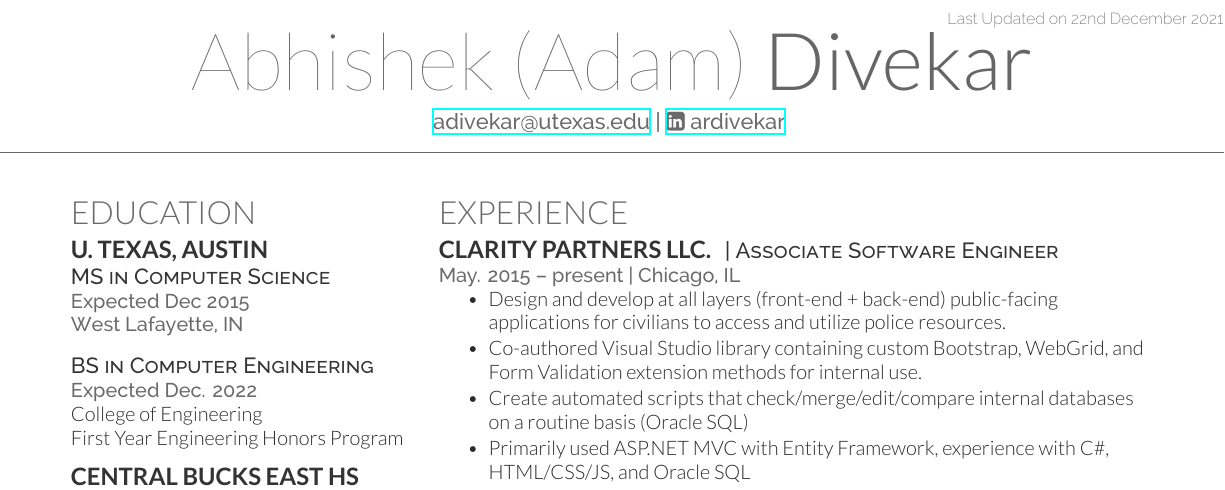
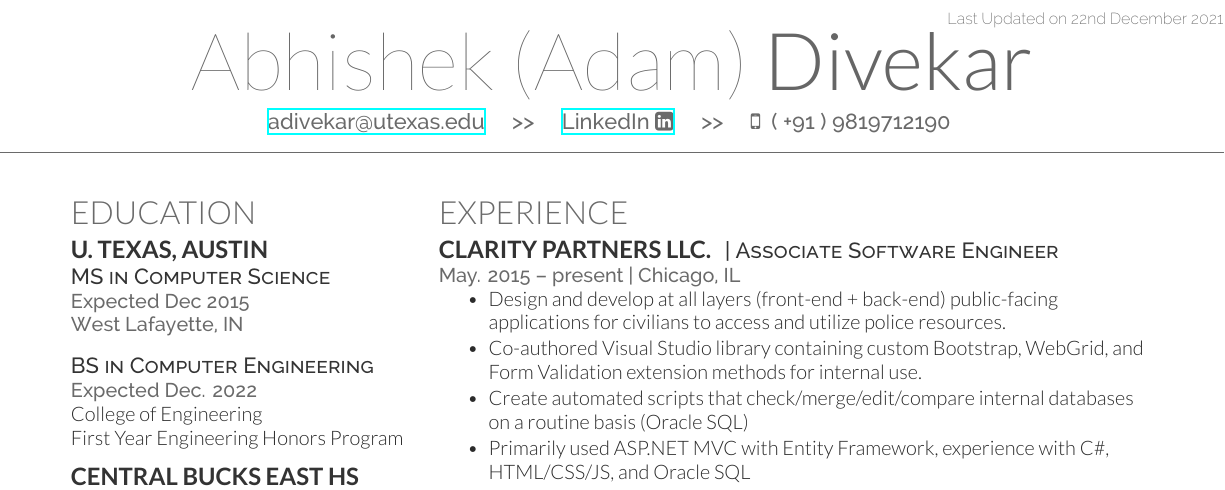
Before and after one commit to ARDivekar/Resume, a LaTeX CV (ADivekar_Resume.tex, which reads academicons/academicons.sty): part of the page, cut so that both start at the same text. Compiled offline with XeLaTeX.

```diff
--- a/ADivekar_Resume.tex
+++ b/ADivekar_Resume.tex
@@ -23,8 +23,9 @@
 \documentclass[letterpaper]{deedy-resume} % Use US Letter paper, change to a4paper for A4
 
 \usepackage{xcolor}
-\defaultfontfeatures{Path = fontawesome/opentype/} %% Ref: https://tex.stackexchange.com/a/132893
+\defaultfontfeatures{Path = fontawesome/opentype/, academicons/} %% Ref: https://tex.stackexchange.com/a/132893
 \usepackage{fontawesome}  %% Ref: https://tex.stackexchange.com/a/190931
+\usepackage{academicons} %% Ref: https://jpswalsh.github.io/academicons/
 \usepackage{setspace}
 
 \begin{document}
@@ -36,7 +37,7 @@
 \lastupdated % Print the Last Updated text at the top right
 
 \namesection{Abhishek (Adam)}{Divekar}{ % Your name
-\href{mailto:adivekar@utexas.edu}{adivekar@utexas.edu} | \href{https://www.linkedin.com/in/ardivekar}{\faLinkedinSquare {} ardivekar} % Your contact information
+\href{mailto:adivekar@utexas.edu}{adivekar@utexas.edu} \quad >> \quad \href{https://www.linkedin.com/in/ardivekar}{LinkedIn \faLinkedinSquare} \quad >> \quad \faMobile { } ( +91 ) 9819712190 % Your contact information
 }
 
 %----------------------------------------------------------------------------------------
--- /dev/null
+++ b/academicons/academicons.sty
@@ -0,0 +1,573 @@
+% Copyright 2015-2021 Diogo A. B. Fernandes
+%
+% This work may be distributed and/or modified under the
+% conditions of the LaTeX Project Public License version 1.3c,
+% available at http://www.latex-project.org/lppl/.
+
+\NeedsTeXFormat{LaTeX2e}
+\ProvidesPackage{academicons}[2021/11/26 v1.9.1 Academicons Icons]
+
+\newcommand\AI{\usefont{TU}{academicons}{m}{n}}
+
+\newcommand*{\aiicon}[1]
+  {\AI\csname aiicon@#1\endcsname}
+
+\expandafter\def\csname%
+  aiicon@academia\endcsname{\symbol{"E9AF}}
+\def\aiAcademia{{\AI\csname%
+  aiicon@academia\endcsname}}
+\expandafter\def\csname%
+  aiicon@academia-square\endcsname{\symbol{"E93D}}
+\def\aiAcademiaSquare{{\AI\csname%
+  aiicon@academia-square\endcsname}}
+
+\expandafter\def\csname%
+  aiicon@acclaim\endcsname{\symbol{"E92E}}
+\def\aiAcclaim{{\AI\csname%
+  aiicon@acclaim\endcsname}}
+\expandafter\def\csname%
+  aiicon@acclaim-square\endcsname{\symbol{"E93A}}
+\def\aiAcclaimSquare{{\AI\csname%
+  aiicon@acclaim-square\endcsname}}
+
+\expandafter\def\csname%
+  aiicon@acm\endcsname{\symbol{"E93C}}
+\def\aiACM{{\AI\csname%
+  aiicon@acm\endcsname}}
+\expandafter\def\csname%
+  aiicon@acm-square\endcsname{\symbol{"E95D}}
+\def\aiACMSquare{{\AI\csname%
+  aiicon@acm-square\endcsname}}
+
+\expandafter\def\csname%
+  aiicon@acmdl\endcsname{\symbol{"E96A}}
+\def\aiACMDL{{\AI\csname%
+  aiicon@acmdl\endcsname}}
+\expandafter\def\csname%
+  aiicon@acmdl-square\endcsname{\symbol{"E9D3}}
+\def\aiACMDLSquare{{\AI\csname%
+  aiicon@acmdl-square\endcsname}}
+
+\expandafter\def\csname%
+  aiicon@ads\endcsname{\symbol{"E9CB}}
+\def\aiADS{{\AI\csname%
+  aiicon@ads\endcsname}}
+\expandafter\def\csname%
+  aiicon@ads-square\endcsname{\symbol{"E94A}}
+\def\aiADSSquare{{\AI\csname%
+  aiicon@ads-square\endcsname}}
+
+\expandafter\def\csname%
+  aiicon@africarxiv\endcsname{\symbol{"E91B}}
+\def\aiAfricArXiv{{\AI\csname%
+  aiicon@africarxiv\endcsname}}
+\expandafter\def\csname%
+  aiicon@africarxiv-square\endcsname{\symbol{"E90B}}
+\def\aiAfricArXivSquare{{\AI\csname%
+  aiicon@africarxiv-square\endcsname}}
+
+\expandafter\def\csname%
+  aiicon@arxiv\endcsname{\symbol{"E974}}
+\def\aiarXiv{{\AI\csname%
+  aiicon@arxiv\endcsname}}
+\expandafter\def\csname%
+  aiicon@arxiv-square\endcsname{\symbol{"E9A6}}
+\def\aiarXivSquare{{\AI\csname%
+  aiicon@arxiv-square\endcsname}}
+
+\expandafter\def\csname%
+  aiicon@biorxiv\endcsname{\symbol{"E9A2}}
+\def\aibioRxiv{{\AI\csname%
+  aiicon@biorxiv\endcsname}}
+\expandafter\def\csname%
+  aiicon@biorxiv-square\endcsname{\symbol{"E98B}}
+\def\aibioRxivSquare{{\AI\csname%
+  aiicon@biorxiv-square\endcsname}}
+
+\expandafter\def\csname%
+  aiicon@ceur\endcsname{\symbol{"E96D}}
+\def\aiCEUR{{\AI\csname%
+  aiicon@ceur\endcsname}}
+\expandafter\def\csname%
+  aiicon@ceur-square\endcsname{\symbol{"E92F}}
+\def\aiCEURSquare{{\AI\csname%
+  aiicon@ceur-square\endcsname}}
+
+\expandafter\def\csname%
+  aiicon@ciencia-vitae\endcsname{\symbol{"E912}}
+\def\aiCIENCIAVITAE{{\AI\csname%
+  aiicon@ciencia-vitae\endcsname}}
+\expandafter\def\csname%
+  aiicon@ciencia-vitae-square\endcsname{\symbol{"E913}}
+\def\aiCIENCIAVITAESquare{{\AI\csname%
+  aiicon@ciencia-vitae-square\endcsname}}
+
+\expandafter\def\csname%
+  aiicon@conversation\endcsname{\symbol{"E94C}}
+\def\aiConversation{{\AI\csname%
+  aiicon@conversation\endcsname}}
+\expandafter\def\csname%
+  aiicon@conversation-square\endcsname{\symbol{"E915}}
+\def\aiConversationSquare{{\AI\csname%
+  aiicon@conversation-square\endcsname}}
+
+\expandafter\def\csname%
+  aiicon@coursera\endcsname{\symbol{"E95F}}
+\def\aiCoursera{{\AI\csname%
+  aiicon@coursera\endcsname}}
+\expandafter\def\csname%
+  aiicon@coursera-square\endcsname{\symbol{"E97F}}
+\def\aiCourseraSquare{{\AI\csname%
+  aiicon@coursera-square\endcsname}}
+
+\expandafter\def\csname%
+  aiicon@crossref\endcsname{\symbol{"E918}}
+\def\aiCrossref{{\AI\csname%
+  aiicon@crossref\endcsname}}
+\expandafter\def\csname%
+  aiicon@crossref-square\endcsname{\symbol{"E919}}
+\def\aiCrossrefSquare{{\AI\csname%
+  aiicon@crossref-square\endcsname}}
+
+\expandafter\def\csname%
+  aiicon@cv\endcsname{\symbol{"E9A5}}
+\def\aiCV{{\AI\csname%
+  aiicon@cv\endcsname}}
+\expandafter\def\csname%
+  aiicon@cv-square\endcsname{\symbol{"E90A}}
+\def\aiCVSquare{{\AI\csname%
+  aiicon@cv-square\endcsname}}
+
+\expandafter\def\csname%
+  aiicon@datacite\endcsname{\symbol{"E91C}}
+\def\aiDataCite{{\AI\csname%
+  aiicon@datacite\endcsname}}
+\expandafter\def\csname%
+  aiicon@datacite-square\endcsname{\symbol{"E91D}}
+\def\aiDataCiteSquare{{\AI\csname%
+  aiicon@datacite-square\endcsname}}
+
+\expandafter\def\csname%
+  aiicon@dataverse\endcsname{\symbol{"E9F7}}
+\def\aiDataverse{{\AI\csname%
+  aiicon@dataverse\endcsname}}
+\expandafter\def\csname%
+  aiicon@dataverse-square\endcsname{\symbol{"E9E4}}
+\def\aiDataverseSquare{{\AI\csname%
+  aiicon@dataverse-square\endcsname}}
+
+\expandafter\def\csname%
+  aiicon@dblp\endcsname{\symbol{"E94F}}
+\def\aidblp{{\AI\csname%
+  aiicon@dblp\endcsname}}
+\expandafter\def\csname%
+  aiicon@dblp-square\endcsname{\symbol{"E93F}}
+\def\aidblpSquare{{\AI\csname%
+  aiicon@dblp-square\endcsname}}
+
+\expandafter\def\csname%
+  aiicon@depsy\endcsname{\symbol{"E97A}}
+\def\aiDepsy{{\AI\csname%
+  aiicon@depsy\endcsname}}
+\expandafter\def\csname%
+  aiicon@depsy-square\endcsname{\symbol{"E94B}}
+\def\aiDepsySquare{{\AI\csname%
+  aiicon@depsy-square\endcsname}}
+
+\expandafter\def\csname%
+  aiicon@doi\endcsname{\symbol{"E97E}}
+\def\aiDoi{{\AI\csname%
+  aiicon@doi\endcsname}}
+\expandafter\def\csname%
+  aiicon@doi-square\endcsname{\symbol{"E98F}}
+\def\aiDoiSquare{{\AI\csname%
+  aiicon@doi-square\endcsname}}
+
+\expandafter\def\csname%
+  aiicon@dryad\endcsname{\symbol{"E97C}}
+\def\aiDryad{{\AI\csname%
+  aiicon@dryad\endcsname}}
+\expandafter\def\csname%
+  aiicon@dryad-square\endcsname{\symbol{"E98C}}
+\def\aiDryadSquare{{\AI\csname%
+  aiicon@dryad-square\endcsname}}
+
+\expandafter\def\csname%
+  aiicon@elsevier\endcsname{\symbol{"E961}}
+\def\aiElsevier{{\AI\csname%
+  aiicon@elsevier\endcsname}}
+\expandafter\def\csname%
+  aiicon@elsevier-square\endcsname{\symbol{"E910}}
+\def\aiElsevierquare{{\AI\csname%
+  aiicon@elsevier-square\endcsname}}
+
+\expandafter\def\csname%
+  aiicon@figshare\endcsname{\symbol{"E981}}
+\def\aiFigshare{{\AI\csname%
+  aiicon@figshare\endcsname}}
+\expandafter\def\csname%
+  aiicon@figshare-square\endcsname{\symbol{"E9E7}}
+\def\aiFigshareSquare{{\AI\csname%
+  aiicon@figshare-square\endcsname}}
+
+\expandafter\def\csname%
+  aiicon@googlescholar\endcsname{\symbol{"E9D4}}
+\def\aiGoogleScholar{{\AI\csname%
+  aiicon@googlescholar\endcsname}}
+\expandafter\def\csname%
+  aiicon@googlescholar-square\endcsname{\symbol{"E9F9}}
+\def\aiGoogleScholarSquare{{\AI\csname%
+  aiicon@googlescholar-square\endcsname}}
+
+\expandafter\def\csname%
+  aiicon@hal\endcsname{\symbol{"E92C}}
+\def\aiHAL{{\AI\csname%
+  aiicon@hal\endcsname}}
+\expandafter\def\csname%
+  aiicon@hal-square\endcsname{\symbol{"E92D}}
+\def\aiHALSquare{{\AI\csname%
+  aiicon@hal-square\endcsname}}
+
+\expandafter\def\csname%
+  aiicon@ideas-repec\endcsname{\symbol{"E9ED}}
+\def\aiIDEASRePEc{{\AI\csname%
+  aiicon@ideas-repec\endcsname}}
+\expandafter\def\csname%
+  aiicon@ideas-repec-square\endcsname{\symbol{"E9F8}}
+\def\aiIDEASRePEcSquare{{\AI\csname%
+  aiicon@ideas-repec-square\endcsname}}
+
+\expandafter\def\csname%
+  aiicon@ieee\endcsname{\symbol{"E929}}
+\def\aiIEEE{{\AI\csname%
+  aiicon@ieee\endcsname}}
+\expandafter\def\csname%
+  aiicon@ieee-square\endcsname{\symbol{"E9B9}}
+\def\aiIEEESquare{{\AI\csname%
+  aiicon@ieee-square\endcsname}}
+
+\expandafter\def\csname%
+  aiicon@impactstory\endcsname{\symbol{"E9CF}}
+\def\aiImpactstory{{\AI\csname%
+  aiicon@impactstory\endcsname}}
+\expandafter\def\csname%
+  aiicon@impactstory-square\endcsname{\symbol{"E9AA}}
+\def\aiImpactstorySquare{{\AI\csname%
+  aiicon@impactstory-square\endcsname}}
+
+\expandafter\def\csname%
+  aiicon@inaturalist\endcsname{\symbol{"E900}}
+\def\aiiNaturalist{{\AI\csname%
+  aiicon@inaturalist\endcsname}}
+\expandafter\def\csname%
+  aiicon@inaturalist-square\endcsname{\symbol{"E901}}
+\def\aiiNaturalistSquare{{\AI\csname%
+  aiicon@inaturalist-square\endcsname}}
+
+\expandafter\def\csname%
+  aiicon@inpn\endcsname{\symbol{"E902}}
+\def\aiINPN{{\AI\csname%
+  aiicon@inpn\endcsname}}
+\expandafter\def\csname%
+  aiicon@inpn-square\endcsname{\symbol{"E903}}
+\def\aiINPNSquare{{\AI\csname%
+  aiicon@inpn-square\endcsname}}
+
+\expandafter\def\csname%
+  aiicon@inspire\endcsname{\symbol{"E9E9}}
+\def\aiInspire{{\AI\csname%
+  aiicon@inspire\endcsname}}
+\expandafter\def\csname%
+  aiicon@inspire-square\endcsname{\symbol{"E9FE}}
+\def\aiInspireSquare{{\AI\csname%
+  aiicon@inspire-square\endcsname}}
+
+\expandafter\def\csname%
+  aiicon@isidore\endcsname{\symbol{"E936}}
+\def\aiISIDORE{{\AI\csname%
+  aiicon@isidore\endcsname}}
+\expandafter\def\csname%
+  aiicon@isidore-square\endcsname{\symbol{"E954}}
+\def\aiISIDORESquare{{\AI\csname%
+  aiicon@isidore-square\endcsname}}
+
+\expandafter\def\csname%
+  aiicon@jstor\endcsname{\symbol{"E938}}
+\def\aiJSTOR{{\AI\csname%
+  aiicon@jstor\endcsname}}
+\expandafter\def\csname%
+  aiicon@jstor-square\endcsname{\symbol{"E944}}
+\def\aiJSTORSquare{{\AI\csname%
+  aiicon@jstor-square\endcsname}}
+
+\expandafter\def\csname%
+  aiicon@lattes\endcsname{\symbol{"E9B3}}
+\def\aiLattes{{\AI\csname%
+  aiicon@lattes\endcsname}}
+\expandafter\def\csname%
+  aiicon@lattes-square\endcsname{\symbol{"E99C}}
+\def\aiLattesSquare{{\AI\csname%
+  aiicon@lattes-square\endcsname}}
+
+\expandafter\def\csname%
+  aiicon@mathoverflow\endcsname{\symbol{"E9F6}}
+\def\aiMathOverflow{{\AI\csname%
+  aiicon@mathoverflow\endcsname}}
+\expandafter\def\csname%
+  aiicon@mathoverflow-square\endcsname{\symbol{"E97B}}
+\def\aiMathOverflowSquare{{\AI\csname%
+  aiicon@mathoverflow-square\endcsname}}
+
+\expandafter\def\csname%
+  aiicon@mendeley\endcsname{\symbol{"E9F0}}
+\def\aiMendeley{{\AI\csname%
+  aiicon@mendeley\endcsname}}
+\expandafter\def\csname%
+  aiicon@mendeley-square\endcsname{\symbol{"E9F3}}
+\def\aiMendeleySquare{{\AI\csname%
+  aiicon@mendeley-square\endcsname}}
+
+\expandafter\def\csname%
+  aiicon@moodle\endcsname{\symbol{"E907}}
+\def\aiMoodle{{\AI\csname%
+  aiicon@moodle\endcsname}}
+\expandafter\def\csname%
+  aiicon@moodle-square\endcsname{\symbol{"E908}}
+\def\aiMoodleSquare{{\AI\csname%
+  aiicon@moodle-square\endcsname}}
+
+\expandafter\def\csname%
+  aiicon@mtmt\endcsname{\symbol{"E950}}
+\def\aiMTMT{{\AI\csname%
+  aiicon@mtmt\endcsname}}
+\expandafter\def\csname%
+  aiicon@mtmt-square\endcsname{\symbol{"E951}}
+\def\aiMTMTSquare{{\AI\csname%
+  aiicon@mtmt-square\endcsname}}
+
+\expandafter\def\csname%
+  aiicon@nakala\endcsname{\symbol{"E940}}
+\def\aiNAKALA{{\AI\csname%
+  aiicon@nakala\endcsname}}
+\expandafter\def\csname%
+  aiicon@nakala-square\endcsname{\symbol{"E941}}
+\def\aiNAKALASquare{{\AI\csname%
+  aiicon@nakala-square\endcsname}}
+
+\expandafter\def\csname%
+  aiicon@closed-access\endcsname{\symbol{"E942}}
+\def\aiClosedAccess{{\AI\csname%
+  aiicon@closed-access\endcsname}}
+\expandafter\def\csname%
+  aiicon@closed-access-square\endcsname{\symbol{"E943}}
+\def\aiClosedAccessSquare{{\AI\csname%
+  aiicon@closed-access-square\endcsname}}
+
+\expandafter\def\csname%
+  aiicon@open-access\endcsname{\symbol{"E939}}
+\def\aiOpenAccess{{\AI\csname%
+  aiicon@open-access\endcsname}}
+\expandafter\def\csname%
+  aiicon@open-access-square\endcsname{\symbol{"E9F4}}
+\def\aiOpenAccessSquare{{\AI\csname%
+  aiicon@open-access-square\endcsname}}
+
+\expandafter\def\csname%
+  aiicon@open-data\endcsname{\symbol{"E966}}
+\def\aiOpenData{{\AI\csname%
+  aiicon@open-data\endcsname}}
+\expandafter\def\csname%
+  aiicon@open-data-square\endcsname{\symbol{"E967}}
+\def\aiOpenDataSquare{{\AI\csname%
+  aiicon@open-data-square\endcsname}}
+
+\expandafter\def\csname%
+  aiicon@open-materials\endcsname{\symbol{"E968}}
+\def\aiOpenMaterials{{\AI\csname%
+  aiicon@open-materials\endcsname}}
+\expandafter\def\csname%
+  aiicon@open-materials-square\endcsname{\symbol{"E969}}
+\def\aiOpenMaterialsSquare{{\AI\csname%
+  aiicon@open-materials-square\endcsname}}
+
+\expandafter\def\csname%
+  aiicon@openedition\endcsname{\symbol{"E946}}
+\def\aiOpenEdition{{\AI\csname%
+  aiicon@openedition\endcsname}}
+\expandafter\def\csname%
+  aiicon@openedition-square\endcsname{\symbol{"E947}}
+\def\aiOpenEditionSquare{{\AI\csname%
+  aiicon@openedition-square\endcsname}}
+
+\expandafter\def\csname%
+  aiicon@orcid\endcsname{\symbol{"E9D9}}
+\def\aiOrcid{{\AI\csname%
+  aiicon@orcid\endcsname}}
+\expandafter\def\csname%
+  aiicon@orcid-square\endcsname{\symbol{"E9C3}}
+\def\aiOrcidSquare{{\AI\csname%
+  aiicon@orcid-square\endcsname}}
+
+\expandafter\def\csname%
+  aiicon@osf\endcsname{\symbol{"E9EF}}
+\def\aiOSF{{\AI\csname%
+  aiicon@osf\endcsname}}
+\expandafter\def\csname%
+  aiicon@osf-square\endcsname{\symbol{"E931}}
+\def\aiOSFSquare{{\AI\csname%
+  aiicon@osf-square\endcsname}}
+
+\expandafter\def\csname%
+  aiicon@overleaf\endcsname{\symbol{"E914}}
+\def\aiOverleaf{{\AI\csname%
+  aiicon@overleaf\endcsname}}
+\expandafter\def\csname%
+  aiicon@overleaf-square\endcsname{\symbol{"E98D}}
+\def\aiOverleafSquare{{\AI\csname%
+  aiicon@overleaf-square\endcsname}}
+
+\expandafter\def\csname%
+  aiicon@philpapers\endcsname{\symbol{"E98A}}
+\def\aiPhilPapers{{\AI\csname%
+  aiicon@philpapers\endcsname}}
+\expandafter\def\csname%
+  aiicon@philpapers-square\endcsname{\symbol{"E96F}}
+\def\aiPhilPapersSquare{{\AI\csname%
+  aiicon@philpapers-square\endcsname}}
+
+\expandafter\def\csname%
+  aiicon@piazza\endcsname{\symbol{"E99A}}
+\def\aiPiazza{{\AI\csname%
+  aiicon@piazza\endcsname}}
+\expandafter\def\csname%
+  aiicon@piazza-square\endcsname{\symbol{"E90C}}
+\def\aiPiazzaSquare{{\AI\csname%
+  aiicon@piazza-square\endcsname}}
+
+\expandafter\def\csname%
+  aiicon@preregistered\endcsname{\symbol{"E906}}
+\def\aiPreregistered{{\AI\csname%
+  aiicon@preregistered\endcsname}}
+\expandafter\def\csname%
+  aiicon@preregistered-square\endcsname{\symbol{"E96B}}
+\def\aiPreregisteredSquare{{\AI\csname%
+  aiicon@preregistered-square\endcsname}}
+
+\expandafter\def\csname%
+  aiicon@protocols\endcsname{\symbol{"E952}}
+\def\aiProtocols{{\AI\csname%
+  aiicon@protocols\endcsname}}
+\expandafter\def\csname%
+  aiicon@protocols-square\endcsname{\symbol{"E953}}
+\def\aiProtocolsSquare{{\AI\csname%
+  aiicon@protocols-square\endcsname}}
+
+\expandafter\def\csname%
+  aiicon@psyarxiv\endcsname{\symbol{"E90E}}
+\def\aiPsyArXiv{{\AI\csname%
+  aiicon@psyarxiv\endcsname}}
+\expandafter\def\csname%
+  aiicon@psyarxiv-square\endcsname{\symbol{"E90F}}
+\def\aiPsyArXivSquare{{\AI\csname%
+  aiicon@psyarxiv-square\endcsname}}
+
+\expandafter\def\csname%
+  aiicon@publons\endcsname{\symbol{"E937}}
+\def\aiPublons{{\AI\csname%
+  aiicon@publons\endcsname}}
+\expandafter\def\csname%
+  aiicon@publons-square\endcsname{\symbol{"E94E}}
+\def\aiPublonsSquare{{\AI\csname%
+  aiicon@publons-square\endcsname}}
+
+\expandafter\def\csname%
+  aiicon@pubmed\endcsname{\symbol{"E99F}}
+\def\aiPubMed{{\AI\csname%
+  aiicon@pubmed\endcsname}}
+\expandafter\def\csname%
+  aiicon@pubmed-square\endcsname{\symbol{"E97D}}
+\def\aiPubMedSquare{{\AI\csname%
+  aiicon@pubmed-square\endcsname}}
+
+\expandafter\def\csname%
+  aiicon@pubpeer\endcsname{\symbol{"E922}}
+\def\aiPubPeer{{\AI\csname%
+  aiicon@pubpeer\endcsname}}
+\expandafter\def\csname%
+  aiicon@pubpeer-square\endcsname{\symbol{"E923}}
+\def\aiPubPeerSquare{{\AI\csname%
+  aiicon@pubpeer-square\endcsname}}
+
+\expandafter\def\csname%
+  aiicon@researcherid\endcsname{\symbol{"E91A}}
+\def\aiResearcherID{{\AI\csname%
+  aiicon@researcherid\endcsname}}
+\expandafter\def\csname%
+  aiicon@researcherid-square\endcsname{\symbol{"E95C}}
+\def\aiResearcherIDSquare{{\AI\csname%
+  aiicon@researcherid-square\endcsname}}
+
+\expandafter\def\csname%
+  aiicon@researchgate\endcsname{\symbol{"E95E}}
+\def\aiResearchGate{{\AI\csname%
+  aiicon@researchgate\endcsname}}
+\expandafter\def\csname%
+  aiicon@researchgate-square\endcsname{\symbol{"E99E}}
+\def\aiResearchGateSquare{{\AI\csname%
+  aiicon@researchgate-square\endcsname}}
+
+\expandafter\def\csname%
+  aiicon@scirate\endcsname{\symbol{"E98E}}
+\def\aiSciRate{{\AI\csname%
+  aiicon@scirate\endcsname}}
+\expandafter\def\csname%
+  aiicon@scirate-square\endcsname{\symbol{"E99D}}
+\def\aiSciRateSquare{{\AI\csname%
+  aiicon@scirate-square\endcsname}}
+
+\expandafter\def\csname%
+  aiicon@semantic-scholar\endcsname{\symbol{"E96E}}
+\def\aiSemanticScholar{{\AI\csname%
+  aiicon@semantic-scholar\endcsname}}
+\expandafter\def\csname%
+  aiicon@semantic-scholar-square\endcsname{\symbol{"E96C}}
+\def\aiSemanticScholarSquare{{\AI\csname%
+  aiicon@semantic-scholar-square\endcsname}}
+
+\expandafter\def\csname%
+  aiicon@springer\endcsname{\symbol{"E928}}
+\def\aiSpringer{{\AI\csname%
+  aiicon@springer\endcsname}}
+\expandafter\def\csname%
+  aiicon@springer-square\endcsname{\symbol{"E99B}}
+\def\aiSpringerSquare{{\AI\csname%
+  aiicon@springer-square\endcsname}}
+
+\expandafter\def\csname%
+  aiicon@ssrn\endcsname{\symbol{"E916}}
+\def\aiSSRN{{\AI\csname%
+  aiicon@ssrn\endcsname}}
+\expandafter\def\csname%
+  aiicon@ssrn-square\endcsname{\symbol{"E917}}
+\def\aiSSRNSquare{{\AI\csname%
+  aiicon@ssrn-square\endcsname}}
+
+\expandafter\def\csname%
+  aiicon@stackoverflow\endcsname{\symbol{"E920}}
+\def\aiStackOverflow{{\AI\csname%
+  aiicon@stackoverflow\endcsname}}
+\expandafter\def\csname%
+  aiicon@stackoverflow-square\endcsname{\symbol{"E921}}
+\def\aiStackOverflowSquare{{\AI\csname%
+  aiicon@stackoverflow-square\endcsname}}
+
+\expandafter\def\csname%
+  aiicon@zotero\endcsname{\symbol{"E962}}
+\def\aiZotero{{\AI\csname%
+  aiicon@zotero\endcsname}}
+\expandafter\def\csname%
+  aiicon@zotero-square\endcsname{\symbol{"E932}}
+\def\aiZoteroSquare{{\AI\csname%
+  aiicon@zotero-square\endcsname}}
+
+\endinput
```
Also changed, not shown: academicons/academicons.tex (added, +162 -0 lines), academicons/academicons.pdf (added), academicons/academicons.ttf (added), academicons/tuacademicons.fd (added), 3 other files.
